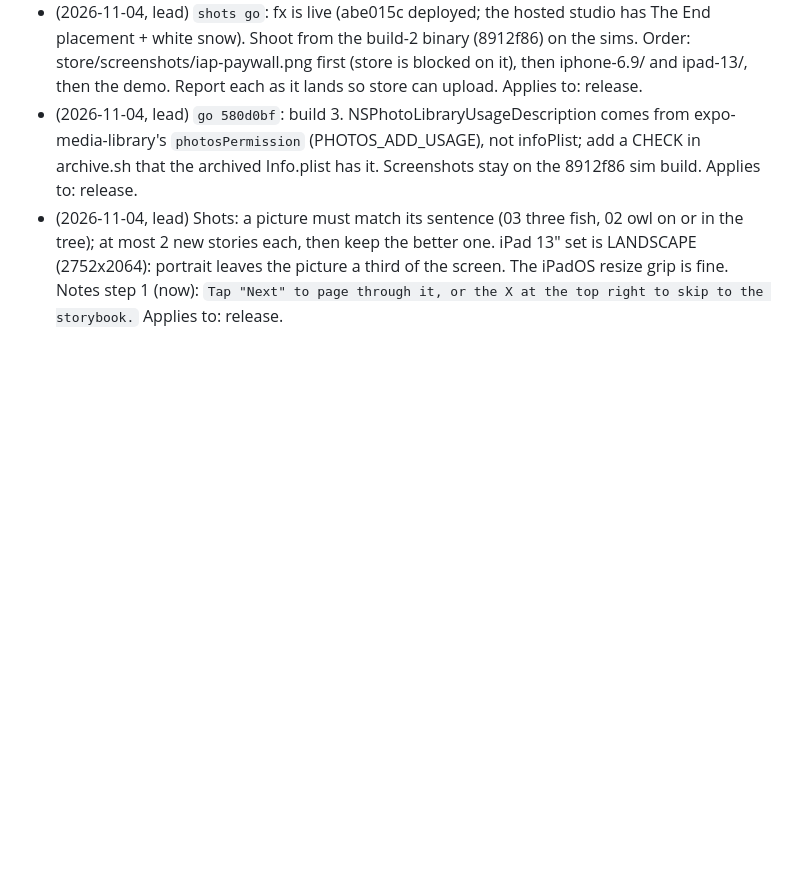
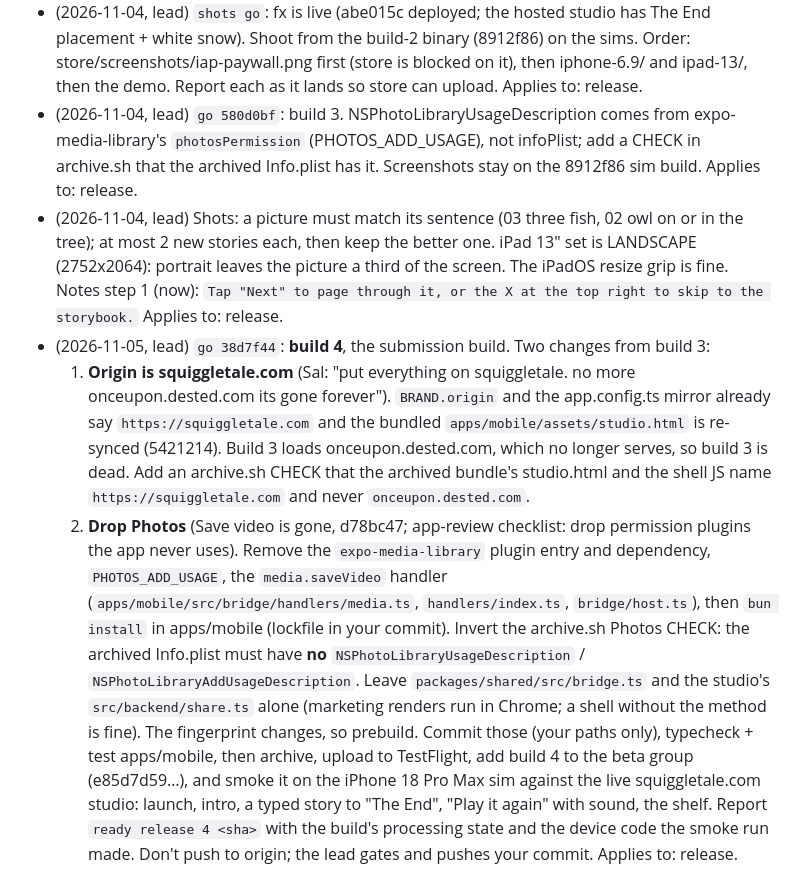
Before and after one commit to dested/onceupon, a Markdown page: plans/2026-11-04-launch-1-0/brief-release.md, the part around the change. Drawn GitHub-style; blank space fills up the shorter version.

Commit message:
plans: release brief, build 4 on squiggletale.com without Photos (lead)

```diff
--- a/plans/2026-11-04-launch-1-0/brief-release.md
+++ b/plans/2026-11-04-launch-1-0/brief-release.md
@@ -44,3 +44,7 @@
 - (2026-11-04, lead) `shots go`: fx is live (abe015c deployed; the hosted studio has The End placement + white snow). Shoot from the build-2 binary (8912f86) on the sims. Order: store/screenshots/iap-paywall.png first (store is blocked on it), then iphone-6.9/ and ipad-13/, then the demo. Report each as it lands so store can upload. Applies to: release.
 - (2026-11-04, lead) `go 580d0bf`: build 3. NSPhotoLibraryUsageDescription comes from expo-media-library's `photosPermission` (PHOTOS_ADD_USAGE), not infoPlist; add a CHECK in archive.sh that the archived Info.plist has it. Screenshots stay on the 8912f86 sim build. Applies to: release.
 - (2026-11-04, lead) Shots: a picture must match its sentence (03 three fish, 02 owl on or in the tree); at most 2 new stories each, then keep the better one. iPad 13" set is LANDSCAPE (2752x2064): portrait leaves the picture a third of the screen. The iPadOS resize grip is fine. Notes step 1 (now): `Tap "Next" to page through it, or the X at the top right to skip to the storybook.` Applies to: release.
+- (2026-11-05, lead) `go 38d7f44`: **build 4**, the submission build. Two changes from build 3:
+  1. **Origin is squiggletale.com** (Sal: "put everything on squiggletale. no more onceupon.dested.com its gone forever"). `BRAND.origin` and the app.config.ts mirror already say `https://squiggletale.com` and the bundled `apps/mobile/assets/studio.html` is re-synced (5421214). Build 3 loads onceupon.dested.com, which no longer serves, so build 3 is dead. Add an archive.sh CHECK that the archived bundle's studio.html and the shell JS name `https://squiggletale.com` and never `onceupon.dested.com`.
+  2. **Drop Photos** (Save video is gone, d78bc47; app-review checklist: drop permission plugins the app never uses). Remove the `expo-media-library` plugin entry and dependency, `PHOTOS_ADD_USAGE`, the `media.saveVideo` handler (`apps/mobile/src/bridge/handlers/media.ts`, `handlers/index.ts`, `bridge/host.ts`), then `bun install` in apps/mobile (lockfile in your commit). Invert the archive.sh Photos CHECK: the archived Info.plist must have **no** `NSPhotoLibraryUsageDescription` / `NSPhotoLibraryAddUsageDescription`. Leave `packages/shared/src/bridge.ts` and the studio's `src/backend/share.ts` alone (marketing renders run in Chrome; a shell without the method is fine). The fingerprint changes, so prebuild.
+  Commit those (your paths only), typecheck + test apps/mobile, then archive, upload to TestFlight, add build 4 to the beta group (e85d7d59…), and smoke it on the iPhone 18 Pro Max sim against the live squiggletale.com studio: launch, intro, a typed story to "The End", "Play it again" with sound, the shelf. Report `ready release 4 <sha>` with the build's processing state and the device code the smoke run made. Don't push to origin; the lead gates and pushes your commit. Applies to: release.
```
